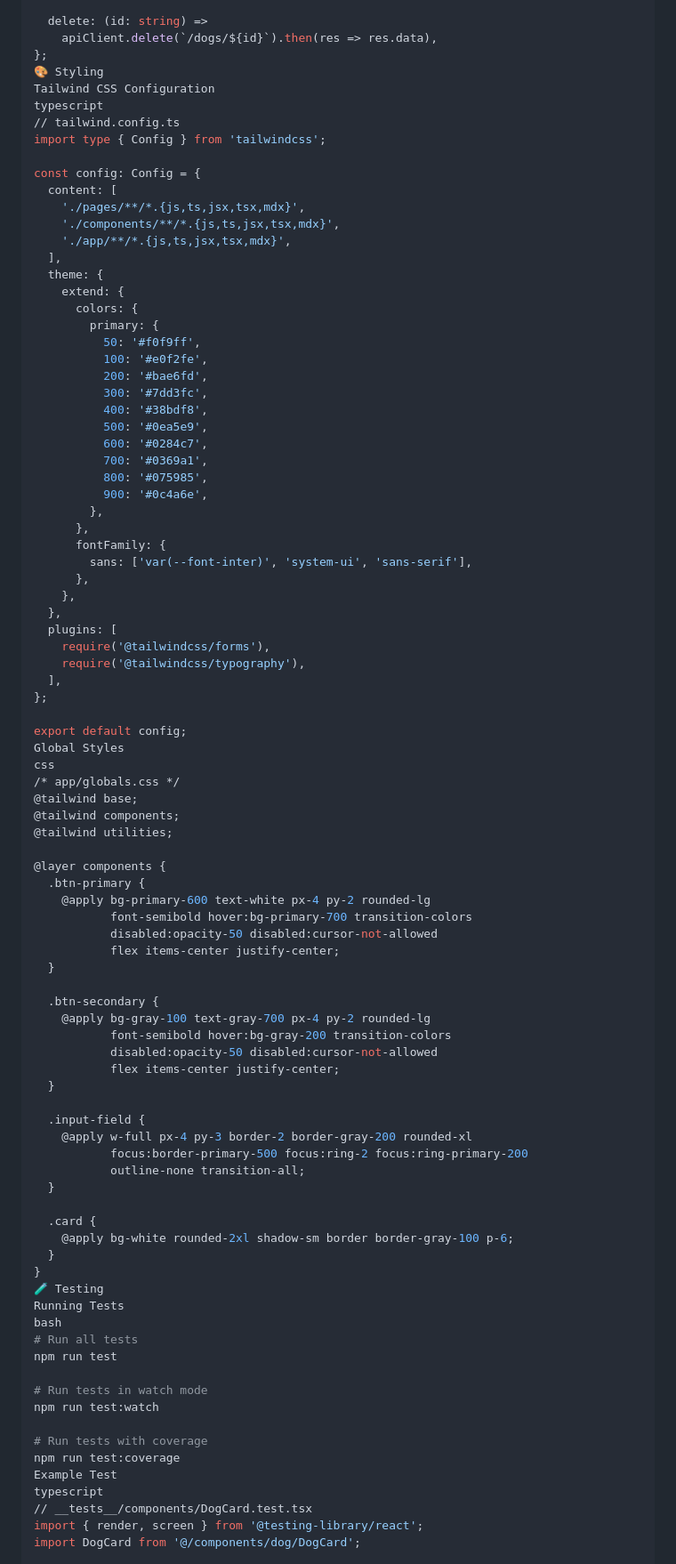
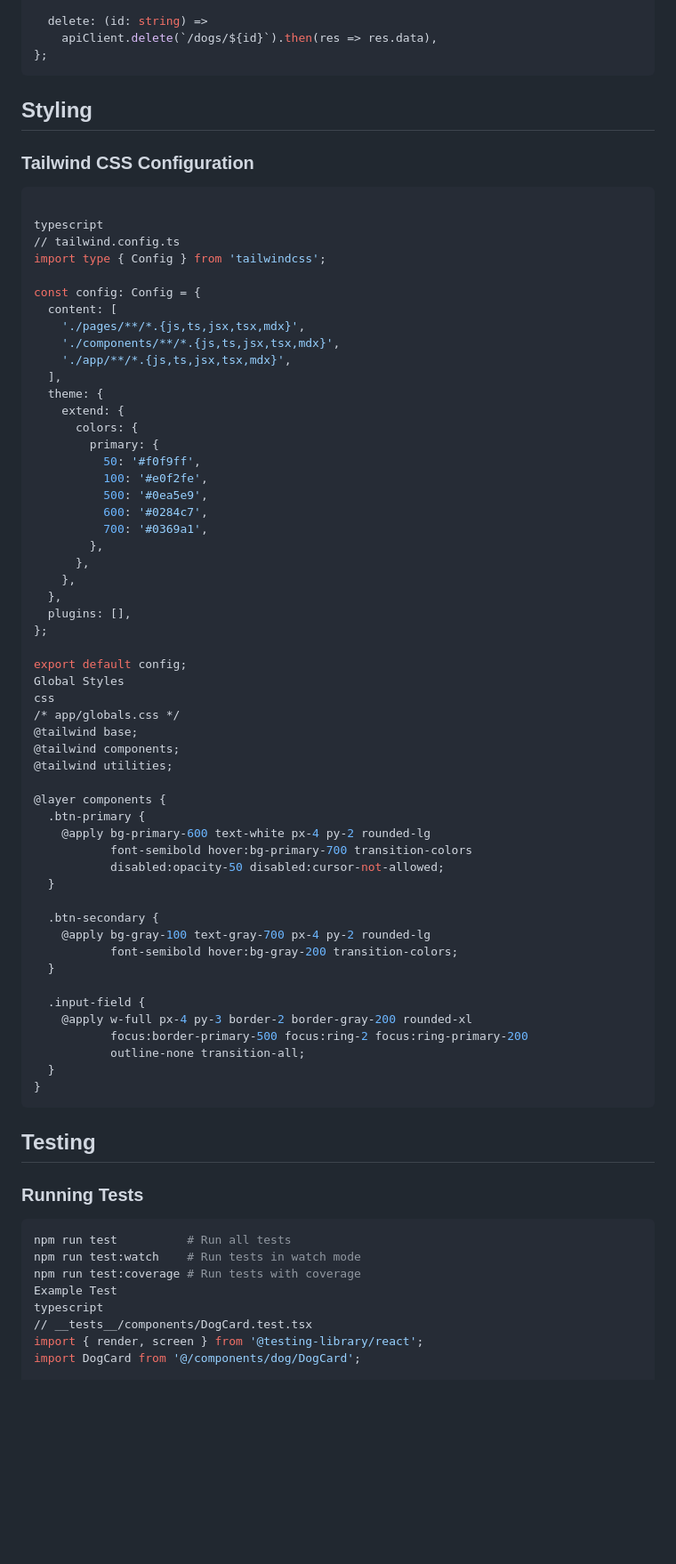
Before and after one commit to markw53/dog-mating-app, a Markdown page: frontend/README.md, the part around one of its changes. Shown at 89% size. Rendered like a GitHub page; blank space fills up the shorter version.

````diff
--- a/frontend/README.md
+++ b/frontend/README.md
@@ -499,8 +472,14 @@ export const dogsApi = {
   delete: (id: string) =>
     apiClient.delete(`/dogs/${id}`).then(res => res.data),
 };
-🎨 Styling
-Tailwind CSS Configuration
+```
+
+## Styling
+
+### Tailwind CSS Configuration
+
+```bash
+
 typescript
 // tailwind.config.ts
 import type { Config } from 'tailwindcss';
@@ -517,25 +496,14 @@ const config: Config = {
         primary: {
           50: '#f0f9ff',
           100: '#e0f2fe',
-          200: '#bae6fd',
-          300: '#7dd3fc',
-          400: '#38bdf8',
           500: '#0ea5e9',
           600: '#0284c7',
           700: '#0369a1',
-          800: '#075985',
-          900: '#0c4a6e',
         },
-      },
-      fontFamily: {
-        sans: ['var(--font-inter)', 'system-ui', 'sans-serif'],
       },
     },
   },
-  plugins: [
-    require('@tailwindcss/forms'),
-    require('@tailwindcss/typography'),
-  ],
+  plugins: [],
 };
 
 export default config;
@@ -550,15 +518,12 @@ css
   .btn-primary {
     @apply bg-primary-600 text-white px-4 py-2 rounded-lg
            font-semibold hover:bg-primary-700 transition-colors
-           disabled:opacity-50 disabled:cursor-not-allowed
-           flex items-center justify-center;
+           disabled:opacity-50 disabled:cursor-not-allowed;
   }
 
   .btn-secondary {
     @apply bg-gray-100 text-gray-700 px-4 py-2 rounded-lg
-           font-semibold hover:bg-gray-200 transition-colors
-           disabled:opacity-50 disabled:cursor-not-allowed
-           flex items-center justify-center;
+           font-semibold hover:bg-gray-200 transition-colors;
   }
 
   .input-field {
@@ -566,22 +531,17 @@ css
            focus:border-primary-500 focus:ring-2 focus:ring-primary-200
            outline-none transition-all;
   }
+}
+```
 
-  .card {
-    @apply bg-white rounded-2xl shadow-sm border border-gray-100 p-6;
-  }
-}
-🧪 Testing
-Running Tests
-bash
-# Run all tests
-npm run test
+## Testing
 
-# Run tests in watch mode
-npm run test:watch
+### Running Tests
 
-# Run tests with coverage
-npm run test:coverage
+```bash
+npm run test          # Run all tests
+npm run test:watch    # Run tests in watch mode
+npm run test:coverage # Run tests with coverage
 Example Test
 typescript
 // __tests__/components/DogCard.test.tsx
````
Also changed, not shown: other parts of frontend/README.md (+163 -182 lines).
